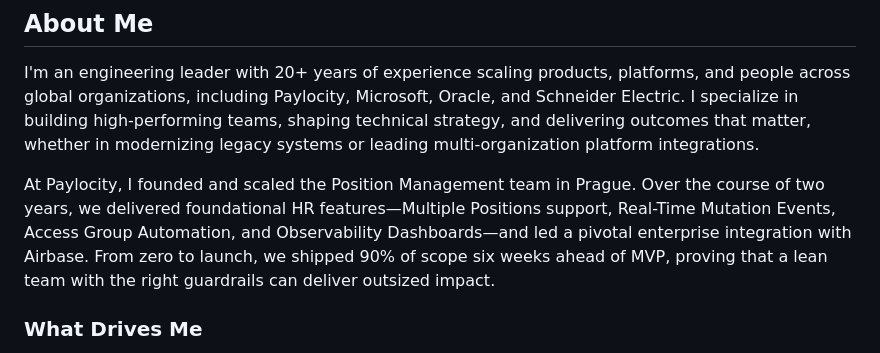
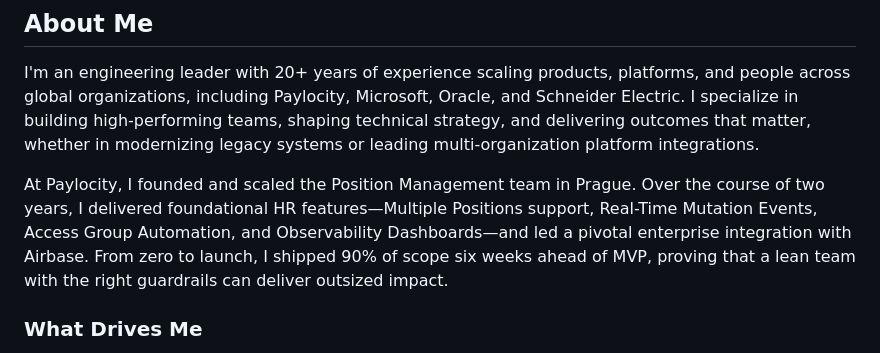
Before and after one commit to stanlymt/retropaddleball-site, a Markdown page: src/about.md, the part around the change. GitHub-like rendering.

```diff
--- a/src/about.md
+++ b/src/about.md
@@ -95,7 +95,7 @@ Want to experience Retro Paddle Ball for yourself?
 
 I'm an engineering leader with 20+ years of experience scaling products, platforms, and people across global organizations, including Paylocity, Microsoft, Oracle, and Schneider Electric. I specialize in building high-performing teams, shaping technical strategy, and delivering outcomes that matter, whether in modernizing legacy systems or leading multi-organization platform integrations.
 
-At Paylocity, I founded and scaled the Position Management team in Prague. Over the course of two years, we delivered foundational HR features—Multiple Positions support, Real-Time Mutation Events, Access Group Automation, and Observability Dashboards—and led a pivotal enterprise integration with Airbase. From zero to launch, we shipped 90% of scope six weeks ahead of MVP, proving that a lean team with the right guardrails can deliver outsized impact.
+At Paylocity, I founded and scaled the Position Management team in Prague. Over the course of two years, I delivered foundational HR features—Multiple Positions support, Real-Time Mutation Events, Access Group Automation, and Observability Dashboards—and led a pivotal enterprise integration with Airbase. From zero to launch, I shipped 90% of scope six weeks ahead of MVP, proving that a lean team with the right guardrails can deliver outsized impact.
 
 ### What Drives Me
 
```
Also changed, not shown: src/index.md (+1 -1 lines), src/support.md (+12 -12 lines).
